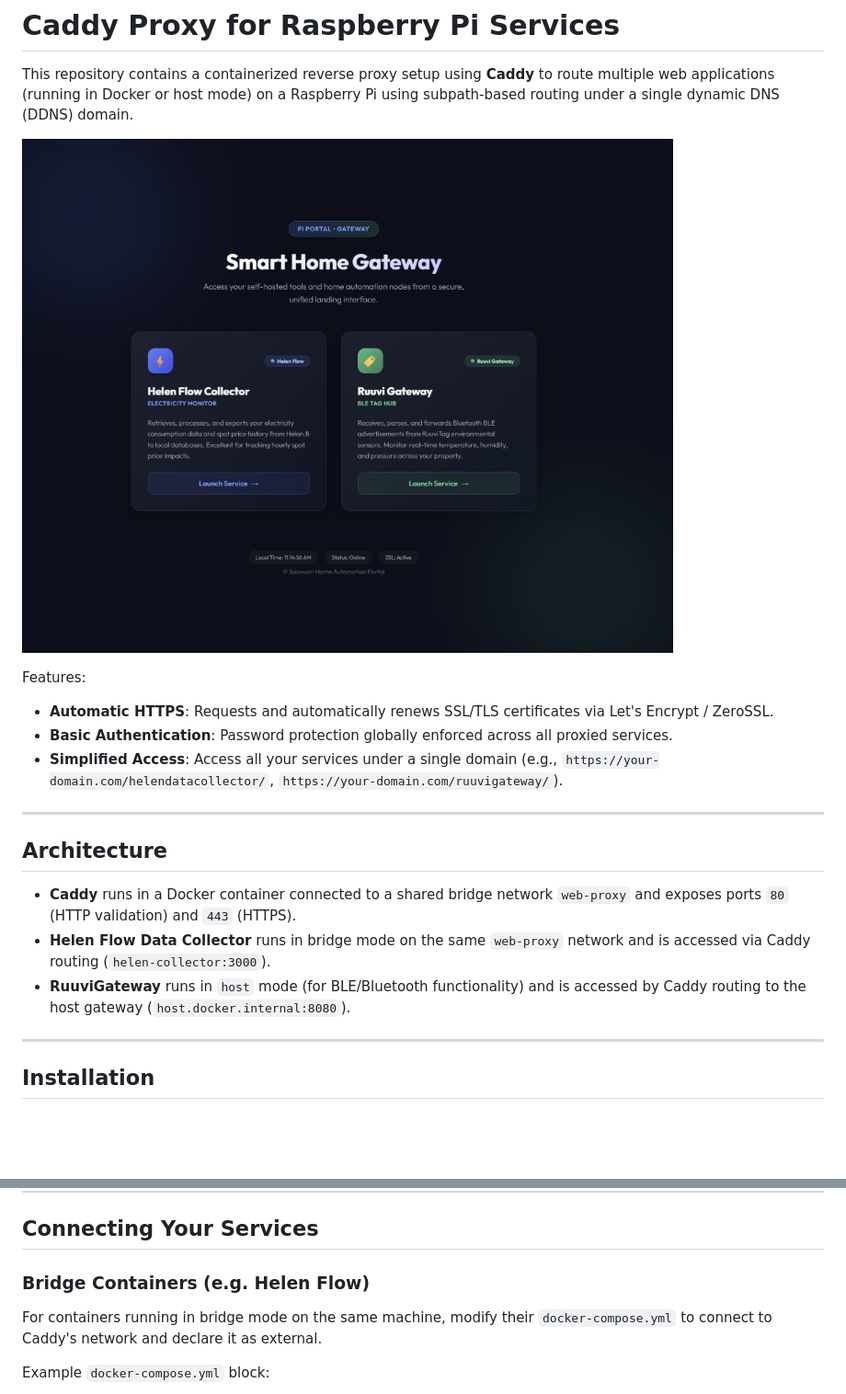
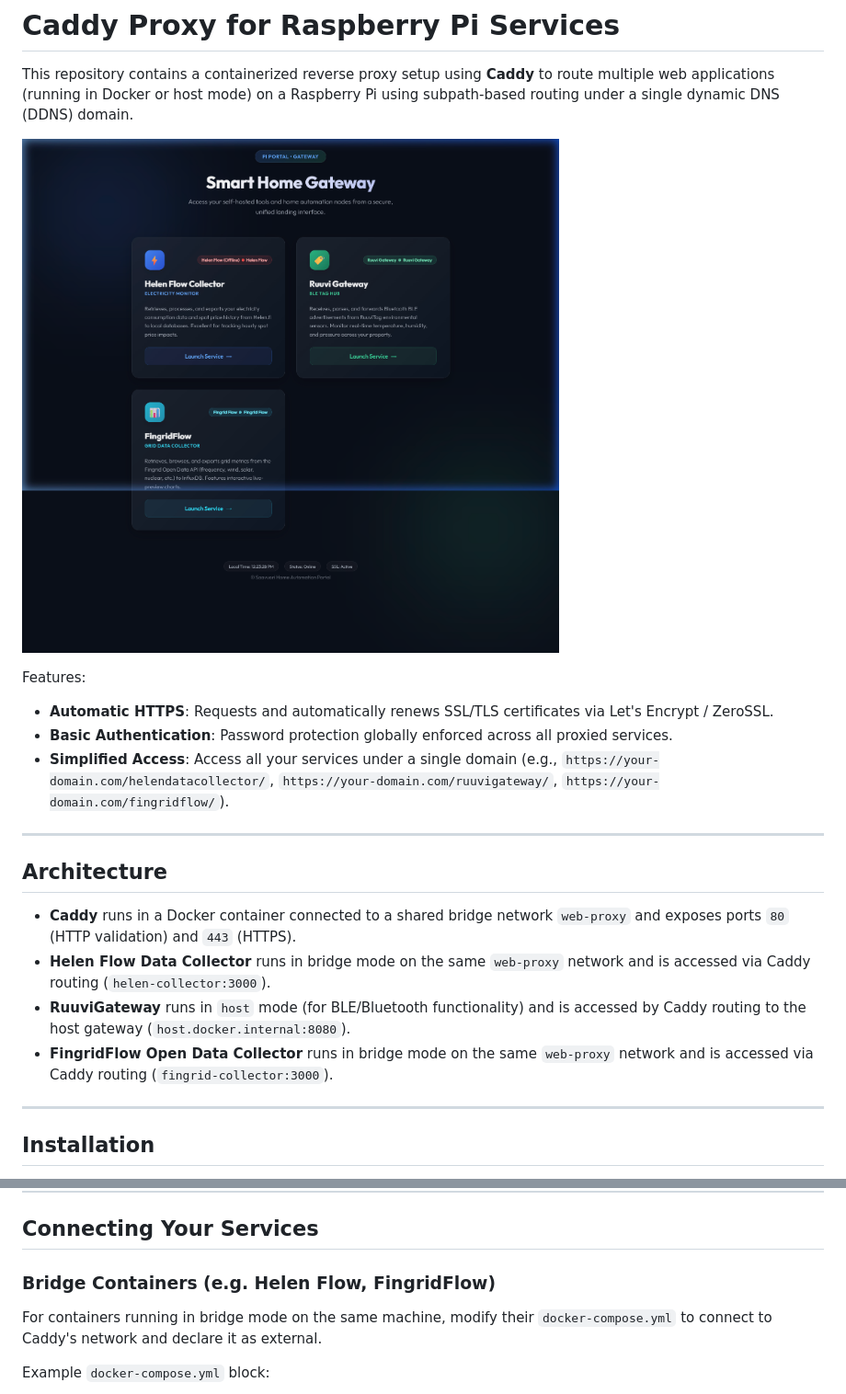
Before and after one commit to Saavuori/caddy-proxy, a Markdown page: README.md, 2 parts joined by grey strips. Shown: that part at 92% size. Drawn GitHub-style; pictures changed too: assets/portal_preview.png; blank space fills up the shorter version.

Commit message:
docs: update documentation and portal preview screenshot to include FingridFlow

```diff
--- a/README.md
+++ b/README.md
@@ -7,7 +7,7 @@ This repository contains a containerized reverse proxy setup using **Caddy** to
 Features:
 * **Automatic HTTPS**: Requests and automatically renews SSL/TLS certificates via Let's Encrypt / ZeroSSL.
 * **Basic Authentication**: Password protection globally enforced across all proxied services.
-* **Simplified Access**: Access all your services under a single domain (e.g., `https://your-domain.com/helendatacollector/`, `https://your-domain.com/ruuvigateway/`).
+* **Simplified Access**: Access all your services under a single domain (e.g., `https://your-domain.com/helendatacollector/`, `https://your-domain.com/ruuvigateway/`, `https://your-domain.com/fingridflow/`).
 
 ---
 
@@ -16,6 +16,7 @@ Features:
 * **Caddy** runs in a Docker container connected to a shared bridge network `web-proxy` and exposes ports `80` (HTTP validation) and `443` (HTTPS).
 * **Helen Flow Data Collector** runs in bridge mode on the same `web-proxy` network and is accessed via Caddy routing (`helen-collector:3000`).
 * **RuuviGateway** runs in `host` mode (for BLE/Bluetooth functionality) and is accessed by Caddy routing to the host gateway (`host.docker.internal:8080`).
+* **FingridFlow Open Data Collector** runs in bridge mode on the same `web-proxy` network and is accessed via Caddy routing (`fingrid-collector:3000`).
 
 ---
 
@@ -57,7 +58,7 @@ Open `Caddyfile` and configure your settings:
 
 ## Connecting Your Services
 
-### Bridge Containers (e.g. Helen Flow)
+### Bridge Containers (e.g. Helen Flow, FingridFlow)
 For containers running in bridge mode on the same machine, modify their `docker-compose.yml` to connect to Caddy's network and declare it as external.
 
 Example `docker-compose.yml` block:
```
